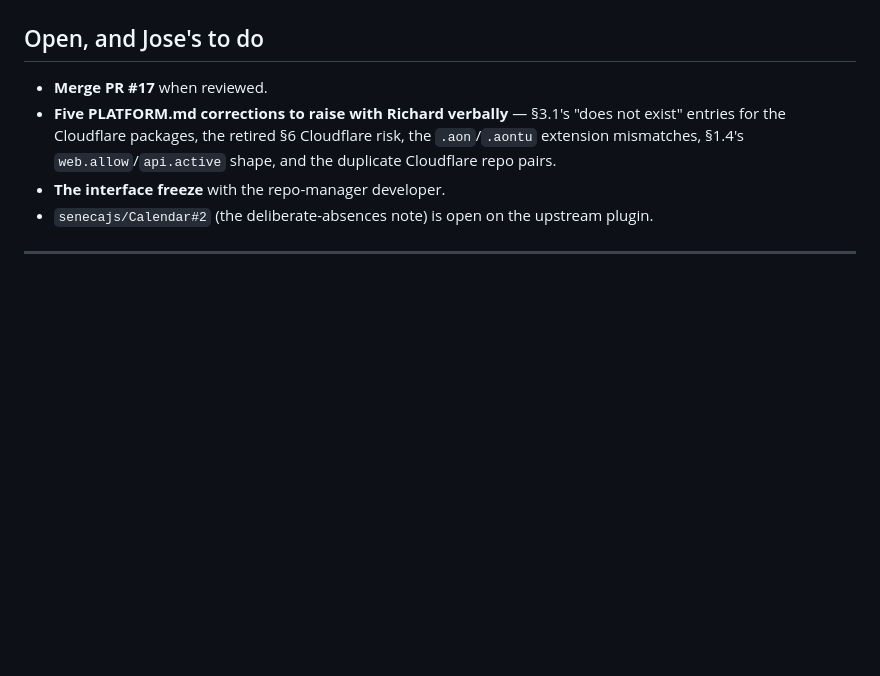
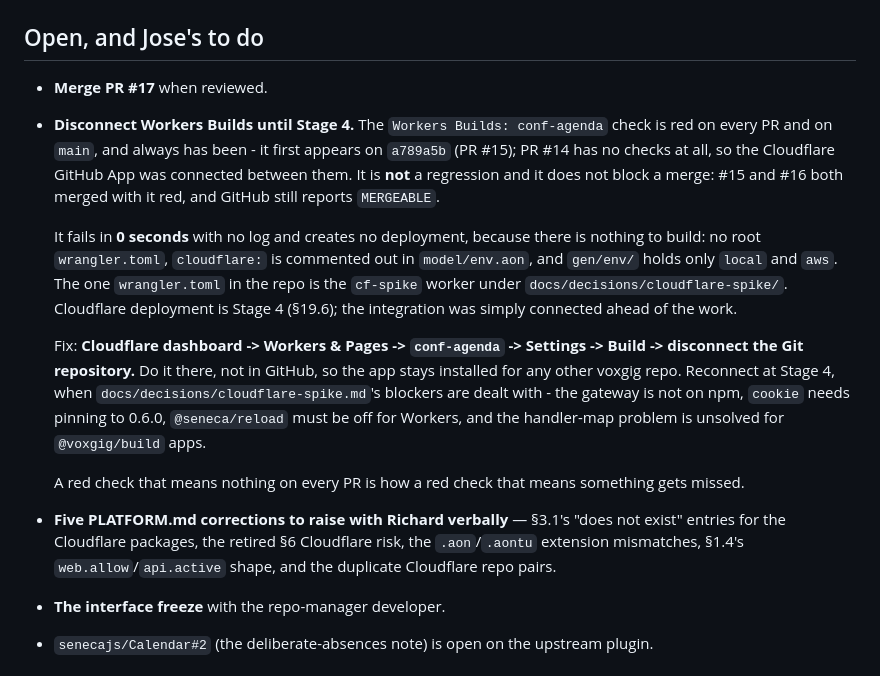
Before and after one commit to voxgig/conf-agenda, a Markdown page: HANDOFF.md, the part around the change. GitHub-like rendering; blank space fills up the shorter version.

Commit message:
docs: record why Workers Builds is red, and how to clear it
The check has never been green. It first appears on a789a5b (PR #15) and PR
#14 has no checks at all, so the Cloudflare GitHub App was connected between
them - ahead of any Cloudflare work, which is Stage 4.

It fails in 0 seconds with no log and creates no deployment, because there is
nothing to build: no root wrangler.toml, `cloudflare:` commented out in
model/env.aon, and gen/env/ holding only local and aws. The only wrangler.toml
in the repo is the cf-spike worker under docs/decisions/cloudflare-spike/.

Not a regression and not a merge blocker - #15 and #16 both merged with it red
and GitHub reports MERGEABLE. The fix is to disconnect the Git repository from
the Worker project in the Cloudflare dashboard until Stage 4, which needs
account access this repo does not carry.

Recorded because a red check that means nothing on every PR is how a red check
that means something gets missed.

Co-Authored-By: Claude Opus 5 <noreply@anthropic.com>

```diff
--- a/HANDOFF.md
+++ b/HANDOFF.md
@@ -104,6 +104,25 @@ confirmed to bite by reintroducing the bug on purpose — worth doing for anythi
 ## Open, and Jose's to do
 
 - **Merge PR #17** when reviewed.
+- **Disconnect Workers Builds until Stage 4.** The `Workers Builds: conf-agenda` check is red on
+  every PR and on `main`, and always has been - it first appears on `a789a5b` (PR #15); PR #14 has
+  no checks at all, so the Cloudflare GitHub App was connected between them. It is **not** a
+  regression and it does not block a merge: #15 and #16 both merged with it red, and GitHub still
+  reports `MERGEABLE`.
+
+  It fails in **0 seconds** with no log and creates no deployment, because there is nothing to
+  build: no root `wrangler.toml`, `cloudflare:` is commented out in `model/env.aon`, and
+  `gen/env/` holds only `local` and `aws`. The one `wrangler.toml` in the repo is the `cf-spike`
+  worker under `docs/decisions/cloudflare-spike/`. Cloudflare deployment is Stage 4 (§19.6); the
+  integration was simply connected ahead of the work.
+
+  Fix: **Cloudflare dashboard -> Workers & Pages -> `conf-agenda` -> Settings -> Build ->
+  disconnect the Git repository.** Do it there, not in GitHub, so the app stays installed for any
+  other voxgig repo. Reconnect at Stage 4, when `docs/decisions/cloudflare-spike.md`'s blockers
+  are dealt with - the gateway is not on npm, `cookie` needs pinning to 0.6.0, `@seneca/reload`
+  must be off for Workers, and the handler-map problem is unsolved for `@voxgig/build` apps.
+
+  A red check that means nothing on every PR is how a red check that means something gets missed.
 - **Five PLATFORM.md corrections to raise with Richard verbally** — §3.1's "does not exist" entries
   for the Cloudflare packages, the retired §6 Cloudflare risk, the `.aon`/`.aontu` extension
   mismatches, §1.4's `web.allow`/`api.active` shape, and the duplicate Cloudflare repo pairs.
```
